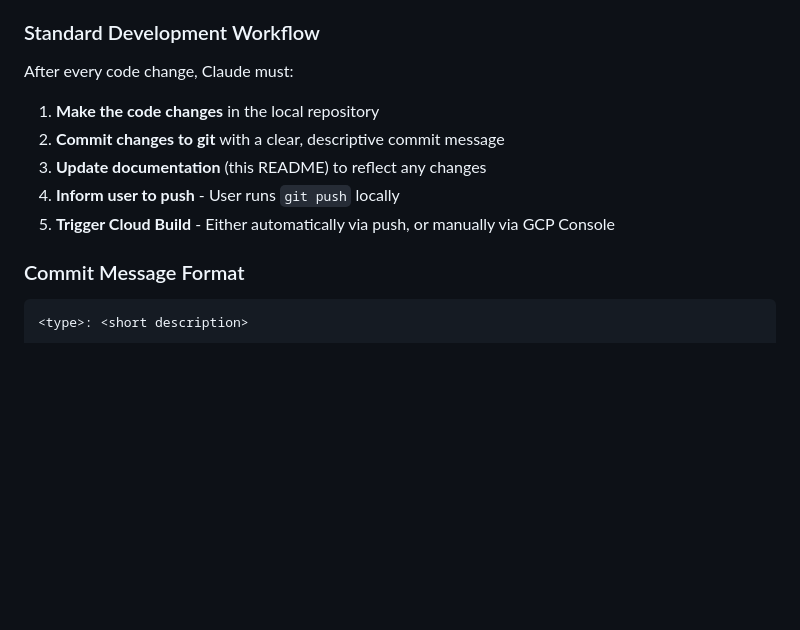
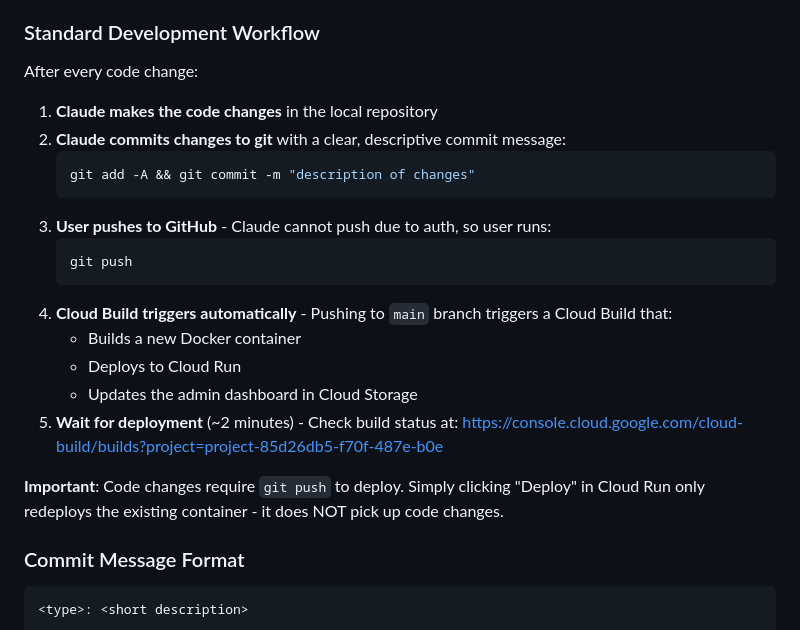
Before and after one commit to INHQInc/outrigger-seo-bot, a Markdown page: README.md, the part around the change. Rendered like a GitHub page; blank space fills up the shorter version.

Commit message:
docs: Update deployment workflow in README
Clarified that code changes require git push to deploy,
not just clicking Deploy in Cloud Run console.

Co-Authored-By: Claude Opus 4.5 <noreply@anthropic.com>

````diff
--- a/README.md
+++ b/README.md
@@ -777,13 +777,25 @@ Claude has access to:
 
 ### Standard Development Workflow
 
-After every code change, Claude must:
+After every code change:
 
-1. **Make the code changes** in the local repository
-2. **Commit changes to git** with a clear, descriptive commit message
-3. **Update documentation** (this README) to reflect any changes
-4. **Inform user to push** - User runs `git push` locally
-5. **Trigger Cloud Build** - Either automatically via push, or manually via GCP Console
+1. **Claude makes the code changes** in the local repository
+2. **Claude commits changes to git** with a clear, descriptive commit message:
+   ```bash
+   git add -A && git commit -m "description of changes"
+   ```
+3. **User pushes to GitHub** - Claude cannot push due to auth, so user runs:
+   ```bash
+   git push
+   ```
+4. **Cloud Build triggers automatically** - Pushing to `main` branch triggers a Cloud Build that:
+   - Builds a new Docker container
+   - Deploys to Cloud Run
+   - Updates the admin dashboard in Cloud Storage
+5. **Wait for deployment** (~2 minutes) - Check build status at:
+   https://console.cloud.google.com/cloud-build/builds?project=project-85d26db5-f70f-487e-b0e
+
+**Important**: Code changes require `git push` to deploy. Simply clicking "Deploy" in Cloud Run only redeploys the existing container - it does NOT pick up code changes.
 
 ### Commit Message Format
 
````
